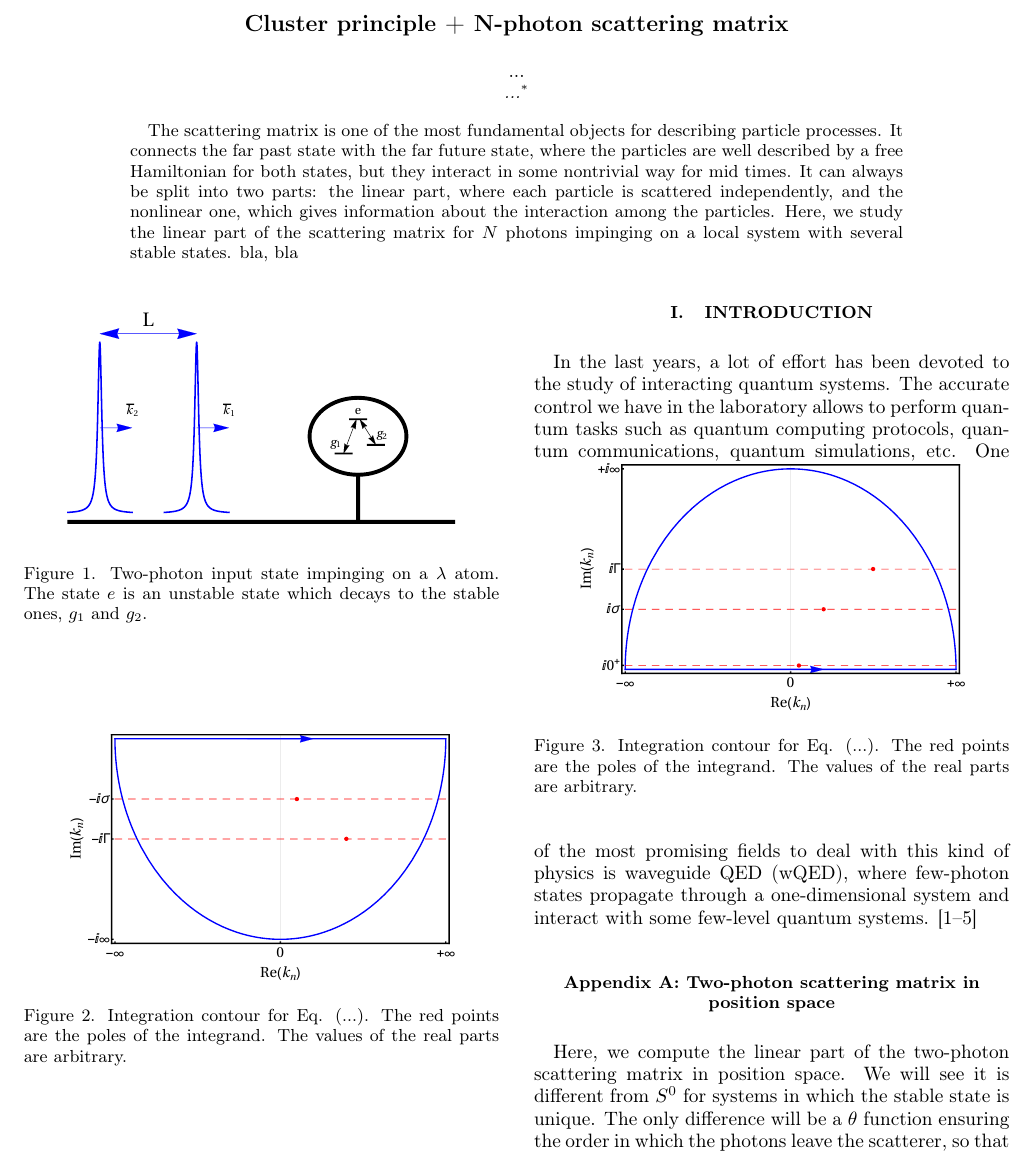
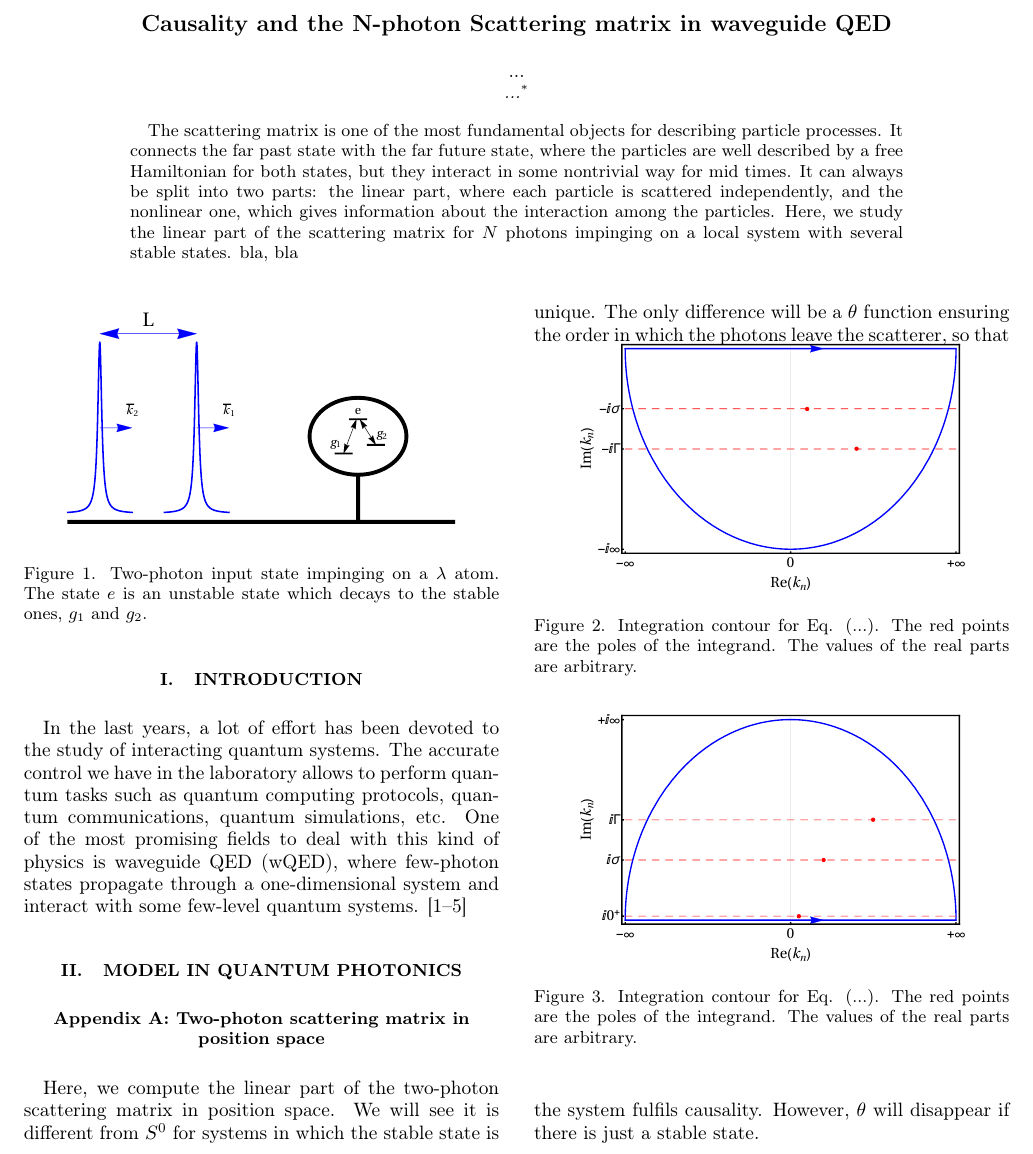
Before and after one commit to VSablin/cluster_principle, a LaTeX paper (main.tex): part of page 1 of 2, cut at the place of the change. Compiled offline with pdfLaTeX.

Commit message:
title-section

```diff
--- a/main.tex
+++ b/main.tex
@@ -18,7 +18,7 @@
 \begin{document}
 
 
-\title{Cluster principle + N-photon scattering matrix}
+\title{Causality and the N-photon Scattering matrix in waveguide QED}
 
 \author{...}
 \affiliation{...}
@@ -48,6 +48,8 @@ bla, bla
 
 In the last years, a lot of effort has been devoted to the study of interacting quantum systems. The accurate control we have in the laboratory allows to perform quantum tasks such as quantum computing protocols, quantum communications, quantum simulations, etc. One of the most promising fields to deal with this kind of physics is waveguide QED (wQED), where few-photon states propagate through a one-dimensional system and interact with some few-level quantum systems. \cite{fan10,Xu2015,Xu2016,Sanchez-Burillo2015,Sanchez-Burillo2016}
 
+
+\section{Model in quantum photonics}
 \begin{figure}
 \includegraphics[scale=0.25]{input.pdf}
 \caption{Two-photon input state impinging on a $\lambda$ atom. The state $e$ is an unstable state which decays to the stable ones, $g_1$ and $g_2$.}
```
